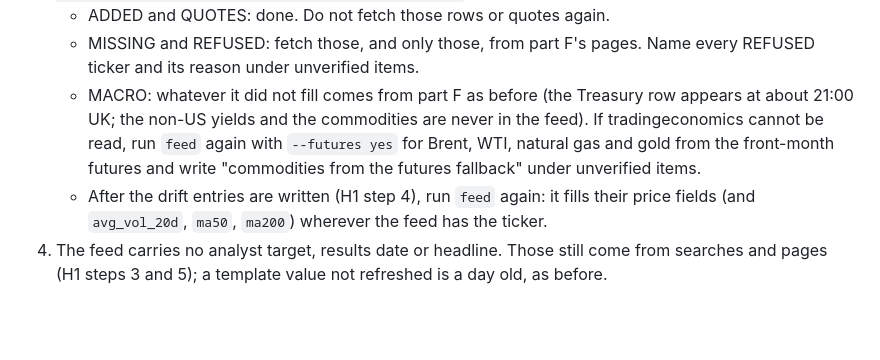
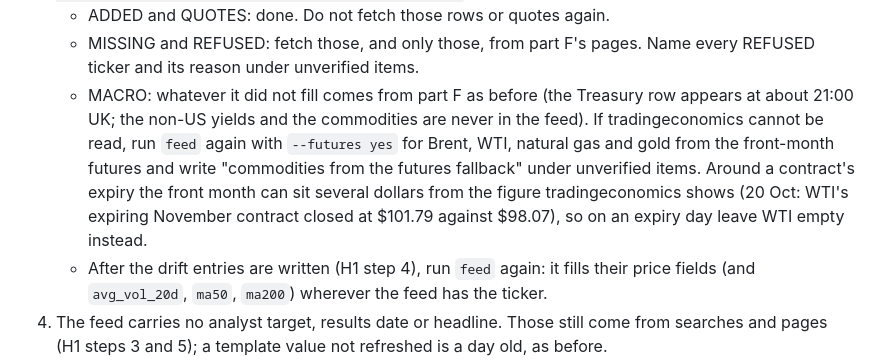
Before and after one commit to timzwang/ft-game, a Markdown page: docs/ft-game-data.md, the part around the change. Rendered like a GitHub page; blank space fills up the shorter version.

```diff
--- a/docs/ft-game-data.md
+++ b/docs/ft-game-data.md
@@ -189,7 +189,7 @@ Evening and weekly reviews (close mode):
 3. Copy `latest.json` into the working folder. Right after `template` (G2), run `feed --feed latest.json --today today.json --history history.json --panel panel.json`, and read its FEED lines (G4):
    - ADDED and QUOTES: done. Do not fetch those rows or quotes again.
    - MISSING and REFUSED: fetch those, and only those, from part F's pages. Name every REFUSED ticker and its reason under unverified items.
-   - MACRO: whatever it did not fill comes from part F as before (the Treasury row appears at about 21:00 UK; the non-US yields and the commodities are never in the feed). If tradingeconomics cannot be read, run `feed` again with `--futures yes` for Brent, WTI, natural gas and gold from the front-month futures and write "commodities from the futures fallback" under unverified items.
+   - MACRO: whatever it did not fill comes from part F as before (the Treasury row appears at about 21:00 UK; the non-US yields and the commodities are never in the feed). If tradingeconomics cannot be read, run `feed` again with `--futures yes` for Brent, WTI, natural gas and gold from the front-month futures and write "commodities from the futures fallback" under unverified items. Around a contract's expiry the front month can sit several dollars from the figure tradingeconomics shows (20 Oct: WTI's expiring November contract closed at $101.79 against $98.07), so on an expiry day leave WTI empty instead.
    - After the drift entries are written (H1 step 4), run `feed` again: it fills their price fields (and `avg_vol_20d`, `ma50`, `ma200`) wherever the feed has the ticker.
 4. The feed carries no analyst target, results date or headline. Those still come from searches and pages (H1 steps 3 and 5); a template value not refreshed is a day old, as before.
 
```
Also changed, not shown: feed/README.md (+1 -1 lines).
